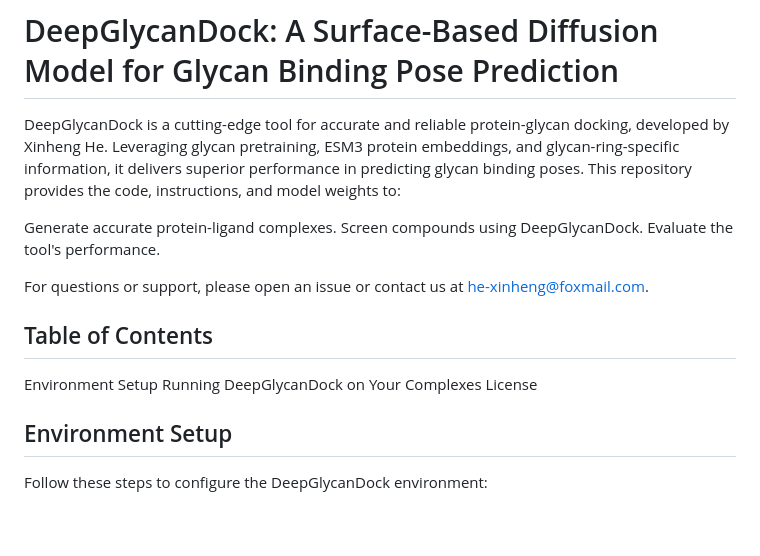
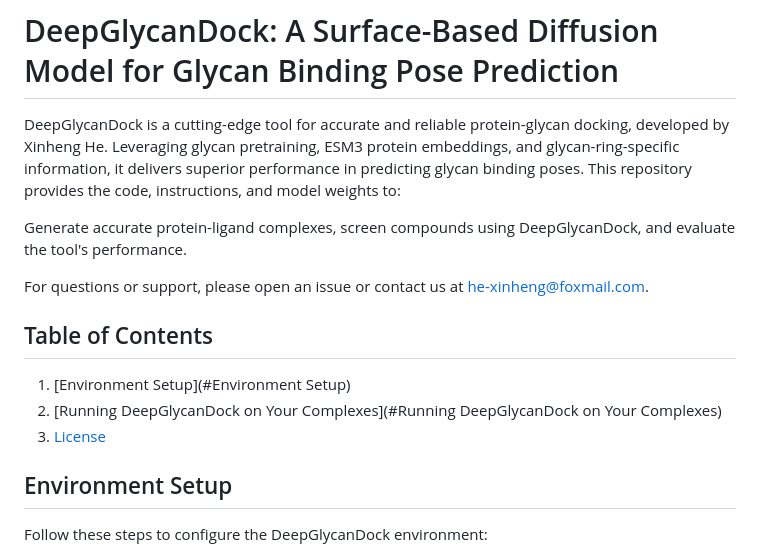
Before and after one commit to lingxuanluo/DeepGlycanDock, a Markdown page: README.md, the part around the change. GitHub-like rendering; blank space fills up the shorter version.

```diff
--- a/README.md
+++ b/README.md
@@ -2,15 +2,13 @@
 DeepGlycanDock is a cutting-edge tool for accurate and reliable protein-glycan docking, developed by Xinheng He. Leveraging glycan pretraining, ESM3 protein embeddings, and glycan-ring-specific information, it delivers superior performance in predicting glycan binding poses.
 This repository provides the code, instructions, and model weights to:
 
-Generate accurate protein-ligand complexes.
-Screen compounds using DeepGlycanDock.
-Evaluate the tool's performance.
+Generate accurate protein-ligand complexes, screen compounds using DeepGlycanDock, and evaluate the tool's performance.
 
 For questions or support, please open an issue or contact us at he-xinheng@foxmail.com.
 ## Table of Contents
-Environment Setup
-Running DeepGlycanDock on Your Complexes
-License
+1. [Environment Setup](#Environment Setup)
+2. [Running DeepGlycanDock on Your Complexes](#Running DeepGlycanDock on Your Complexes)
+3. [License](#license)
 
 ## Environment Setup
 Follow these steps to configure the DeepGlycanDock environment:
```
